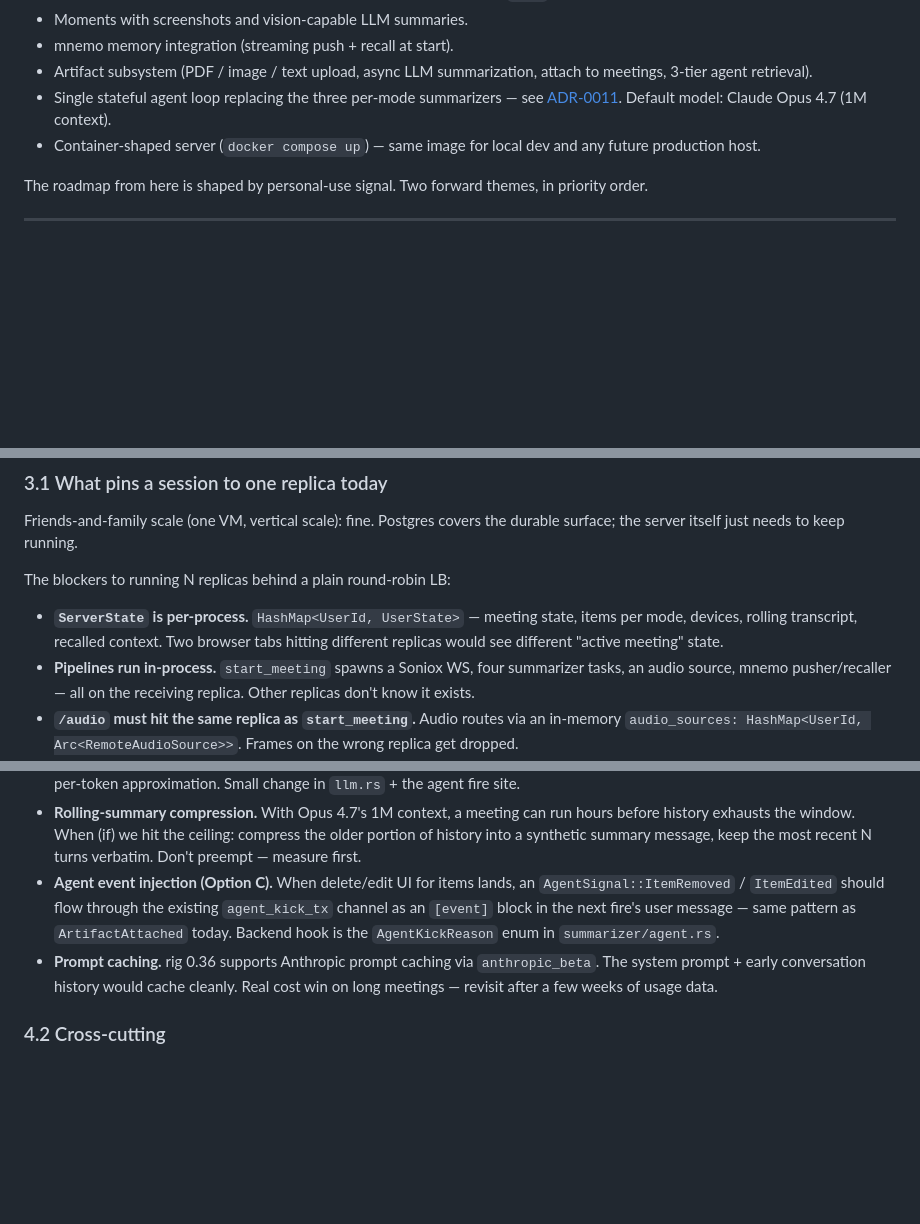
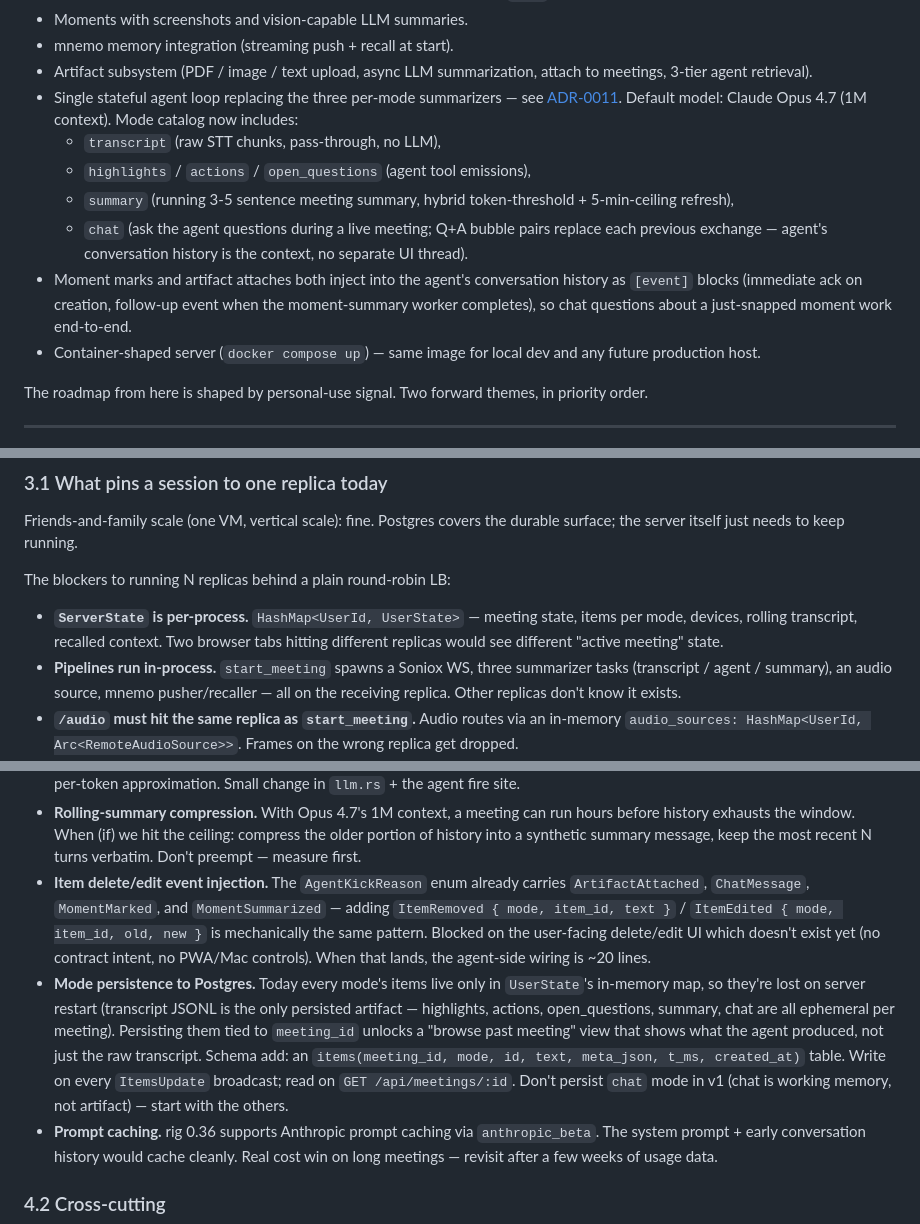
Before and after one commit to tiagodeoliveira/auris, a Markdown page: docs/PLAN.md, 3 parts joined by grey strips. Drawn GitHub-style; blank space fills up the shorter version.

Commit message:
docs: refresh PLAN + ARCHITECTURE for chat + summary modes
Reflects the agent-side ecosystem as it now stands: status section
lists summary mode and chat as shipped capabilities with a brief
description of the kick channel events that feed the agent. The
horizontal-scale section's pipeline count corrected from four
summarizer tasks to three (transcript / agent / summary).

Open follow-ups updated:
- 'Agent event injection (Option C)' reworded as 'Item delete/edit
  event injection' — the AgentKickReason enum already wires
  ArtifactAttached / ChatMessage / MomentMarked / MomentSummarized,
  so the only thing missing for delete/edit is the user-facing UI.
  Adding a variant once that lands is ~20 lines.
- New 'Mode persistence to Postgres' entry — tied to the eventual
  'review past meeting' feature; schema sketch + write-on-update
  pattern documented inline so the next session can pick it up.

ARCHITECTURE.md dataflow diagram updated to show the summary loop
alongside the agent loop, and the agent's kick-event sources
(artifact/chat/moment marked/moment summarized) listed inline.

Co-Authored-By: Claude Opus 4.7 (1M context) <noreply@anthropic.com>

```diff
--- a/docs/PLAN.md
+++ b/docs/PLAN.md
@@ -21,7 +21,21 @@ The local-first MVP is shipped and in personal-use rotation:
   summarization, attach to meetings, 3-tier agent retrieval).
 - Single stateful agent loop replacing the three per-mode
   summarizers — see [ADR-0011](adr/0011-agentic-summarizer-loop.md).
-  Default model: Claude Opus 4.7 (1M context).
+  Default model: Claude Opus 4.7 (1M context). Mode catalog now
+  includes:
+  - `transcript` (raw STT chunks, pass-through, no LLM),
+  - `highlights` / `actions` / `open_questions` (agent tool
+    emissions),
+  - `summary` (running 3-5 sentence meeting summary, hybrid
+    token-threshold + 5-min-ceiling refresh),
+  - `chat` (ask the agent questions during a live meeting; Q+A
+    bubble pairs replace each previous exchange — agent's
+    conversation history is the context, no separate UI thread).
+- Moment marks and artifact attaches both inject into the agent's
+  conversation history as `[event]` blocks (immediate ack on
+  creation, follow-up event when the moment-summary worker
+  completes), so chat questions about a just-snapped moment work
+  end-to-end.
 - Container-shaped server (`docker compose up`) — same image for
   local dev and any future production host.
 
@@ -69,8 +83,9 @@ The blockers to running N replicas behind a plain round-robin LB:
   recalled context. Two browser tabs hitting different replicas would
   see different "active meeting" state.
 - **Pipelines run in-process.** `start_meeting` spawns a Soniox WS,
-  four summarizer tasks, an audio source, mnemo pusher/recaller — all
-  on the receiving replica. Other replicas don't know it exists.
+  three summarizer tasks (transcript / agent / summary), an audio
+  source, mnemo pusher/recaller — all on the receiving replica.
+  Other replicas don't know it exists.
 - **`/audio` must hit the same replica as `start_meeting`.** Audio
   routes via an in-memory `audio_sources: HashMap<UserId, Arc<RemoteAudioSource>>`.
   Frames on the wrong replica get dropped.
@@ -179,12 +194,26 @@ Not blocking the next phase, but flagged for later resolution.
   (if) we hit the ceiling: compress the older portion of history
   into a synthetic summary message, keep the most recent N turns
   verbatim. Don't preempt — measure first.
-- **Agent event injection (Option C).** When delete/edit UI for
-  items lands, an `AgentSignal::ItemRemoved` / `ItemEdited` should
-  flow through the existing `agent_kick_tx` channel as an `[event]`
-  block in the next fire's user message — same pattern as
-  `ArtifactAttached` today. Backend hook is the
-  `AgentKickReason` enum in `summarizer/agent.rs`.
+- **Item delete/edit event injection.** The `AgentKickReason` enum
+  already carries `ArtifactAttached`, `ChatMessage`,
+  `MomentMarked`, and `MomentSummarized` — adding
+  `ItemRemoved { mode, item_id, text }` /
+  `ItemEdited { mode, item_id, old, new }` is mechanically the
+  same pattern. Blocked on the user-facing delete/edit UI which
+  doesn't exist yet (no contract intent, no PWA/Mac controls).
+  When that lands, the agent-side wiring is ~20 lines.
+- **Mode persistence to Postgres.** Today every mode's items live
+  only in `UserState`'s in-memory map, so they're lost on server
+  restart (transcript JSONL is the only persisted artifact —
+  highlights, actions, open_questions, summary, chat are all
+  ephemeral per meeting). Persisting them tied to `meeting_id`
+  unlocks a "browse past meeting" view that shows what the agent
+  produced, not just the raw transcript. Schema add: an
+  `items(meeting_id, mode, id, text, meta_json, t_ms,
+created_at)` table. Write on every `ItemsUpdate` broadcast;
+  read on `GET /api/meetings/:id`. Don't persist `chat` mode in
+  v1 (chat is working memory, not artifact) — start with the
+  others.
 - **Prompt caching.** rig 0.36 supports Anthropic prompt caching
   via `anthropic_beta`. The system prompt + early conversation
   history would cache cleanly. Real cost win on long meetings —
```
Also changed, not shown: docs/ARCHITECTURE.md (+20 -5 lines).
